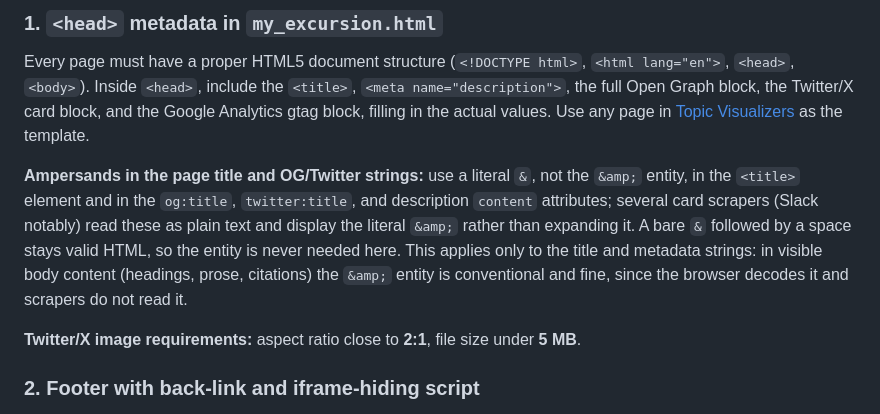
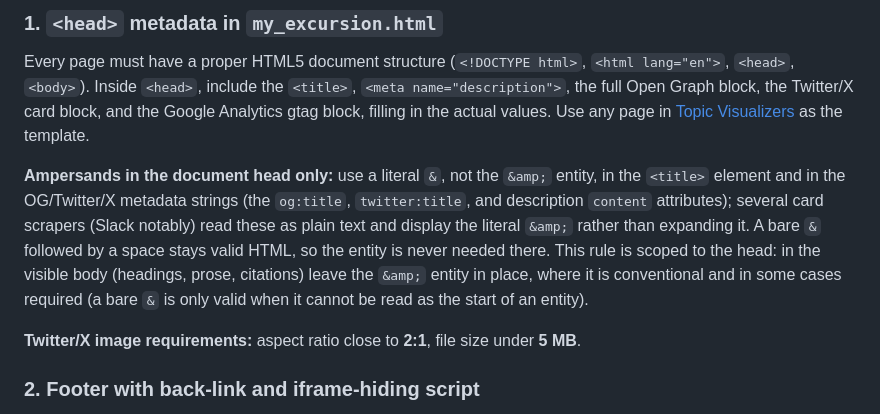
Before and after one commit to tpavlic/research_sandbox, a Markdown page: CLAUDE.md, the part around the change. GitHub-like rendering.

Commit message:
Scope CLAUDE.md ampersand rule to the document head only
Clarify that the literal-ampersand rule covers only the <title> and the
OG/Twitter/X metadata strings, and that in the visible body the &amp;
entity stays -- it is conventional and in some cases required (a bare &
is valid only where it cannot begin an entity).

```diff
--- a/CLAUDE.md
+++ b/CLAUDE.md
@@ -77,13 +77,13 @@ full Open Graph block, the Twitter/X card block, and the Google Analytics gtag b
 the actual values. Use any page in [Topic Visualizers](https://github.com/tpavlic/topic_visualizers)
 as the template.
 
-**Ampersands in the page title and OG/Twitter strings:** use a literal `&`, not the `&amp;`
-entity, in the `<title>` element and in the `og:title`, `twitter:title`, and description `content`
-attributes; several card scrapers (Slack notably) read these as plain text and display the literal
-`&amp;` rather than expanding it. A bare `&` followed by a space stays valid HTML, so the entity is
-never needed here. This applies only to the title and metadata strings: in visible body content
-(headings, prose, citations) the `&amp;` entity is conventional and fine, since the browser decodes
-it and scrapers do not read it.
+**Ampersands in the document head only:** use a literal `&`, not the `&amp;` entity, in the
+`<title>` element and in the OG/Twitter/X metadata strings (the `og:title`, `twitter:title`, and
+description `content` attributes); several card scrapers (Slack notably) read these as plain text
+and display the literal `&amp;` rather than expanding it. A bare `&` followed by a space stays valid
+HTML, so the entity is never needed there. This rule is scoped to the head: in the visible body
+(headings, prose, citations) leave the `&amp;` entity in place, where it is conventional and in
+some cases required (a bare `&` is only valid when it cannot be read as the start of an entity).
 
 **Twitter/X image requirements:** aspect ratio close to **2:1**, file size under **5 MB**.
 
```
